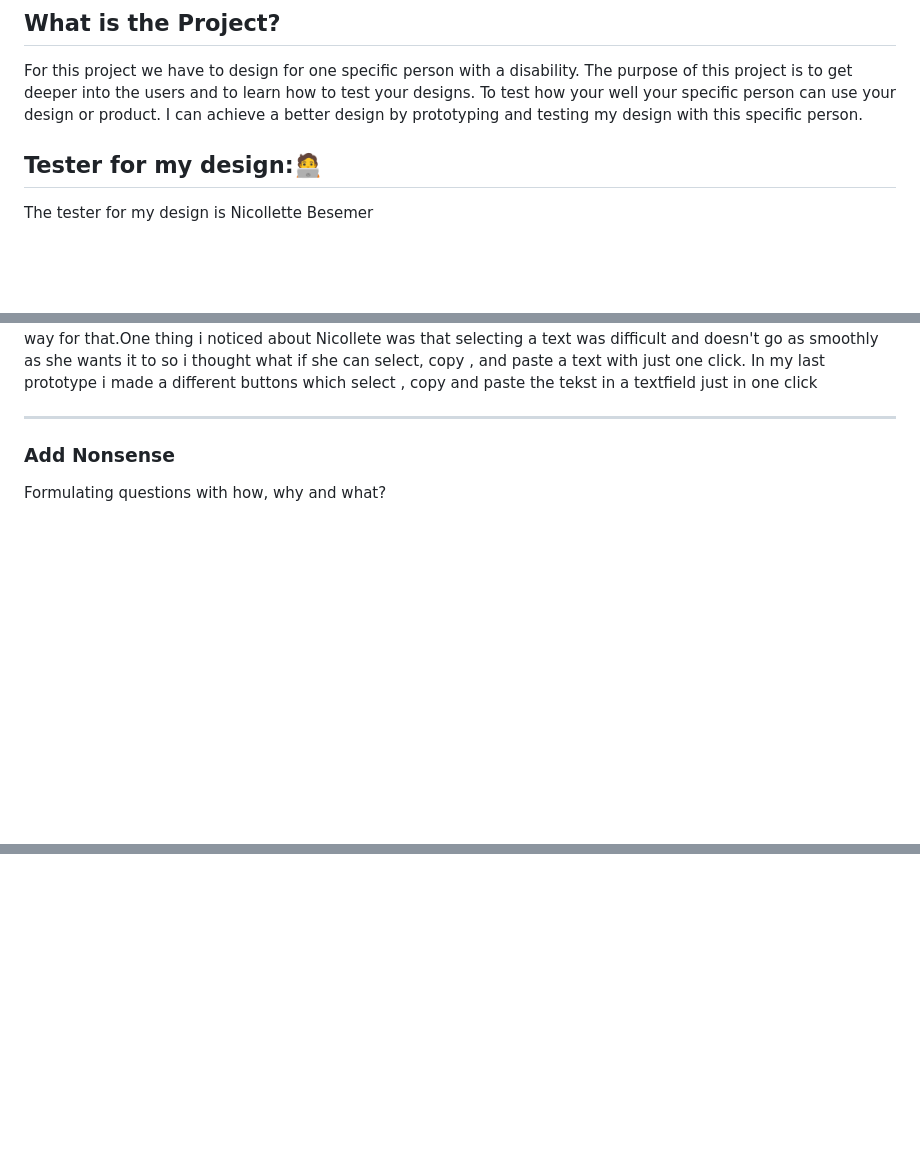
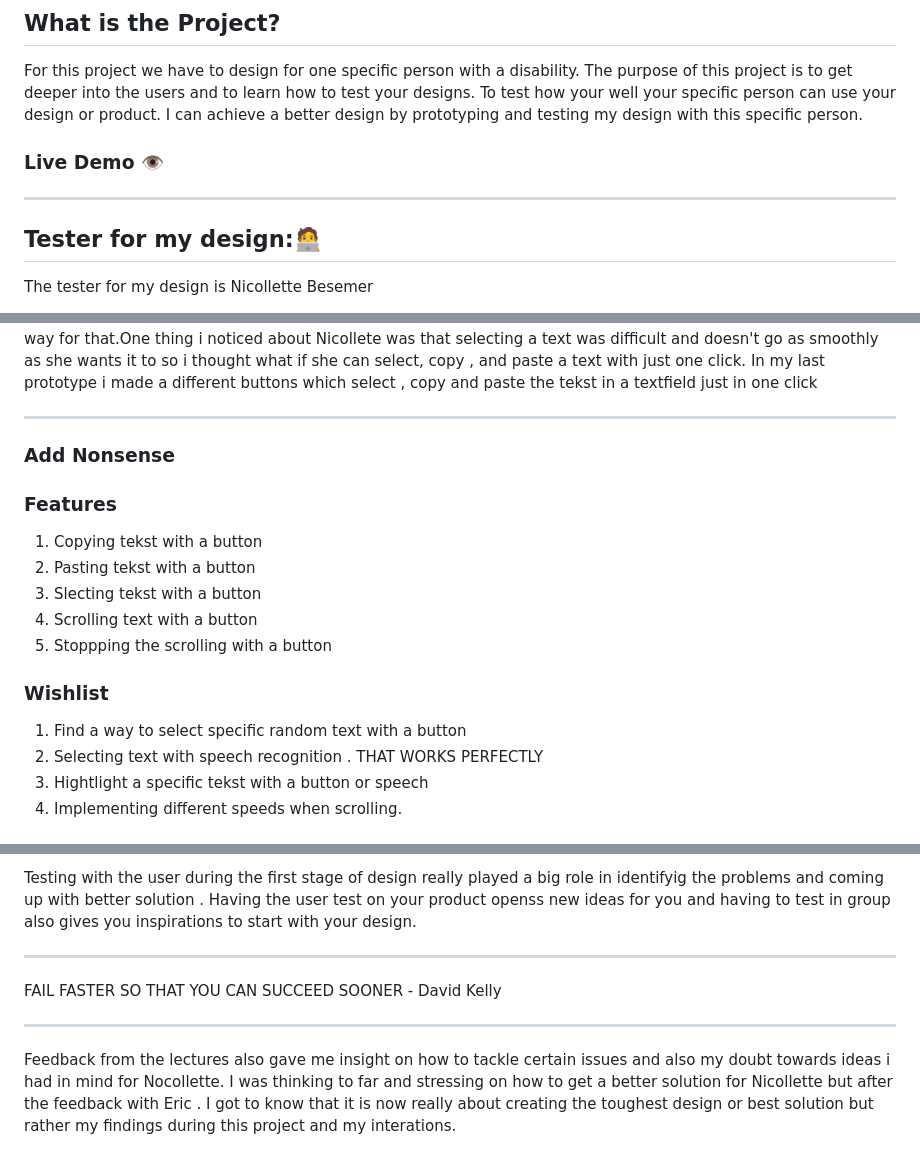
Before and after one commit to Whtneyas/human-centered-design, a Markdown page: README.md, 3 parts joined by grey strips. GitHub-like rendering; blank space fills up the shorter version.

Commit message:
Update README.md
Conclusion added

```diff
--- a/README.md
+++ b/README.md
@@ -3,6 +3,9 @@
 ## What is the Project?
 For this project we have to design for one specific person with a disability. The purpose of this project is to get deeper into the users and to learn how to test your designs. To test how your  well your specific person can use your design or product. I can achieve a better design  by prototyping and testing my design with this specific person.
 
+
+### Live Demo 👁️
+----------------
 
 ## Tester for my design:🧑‍💻
 
@@ -189,8 +192,18 @@ Normally, you copy and paste text using a keyboard and a mouse, which isn't the
 
 
 
+### Features
+1. Copying tekst with a button
+2. Pasting tekst with a button
+3. Slecting tekst with a button
+4. Scrolling text with a button
+5. Stoppping the scrolling with a button
 
 
-Formulating questions with how, why and what?
+### Wishlist
+1. Find a way to select specific random text with a button
+2. Selecting text with speech recognition . THAT WORKS PERFECTLY
+3. Hightlight a specific tekst with a button or speech
+4. Implementing different speeds when scrolling.
 
 
@@ -203,7 +214,9 @@ Formulating questions with how, why and what?
 
-<!-- Add a nice poster image here at the end of the week, showing off your shiny frontend 📸 -->
+ Testing with the user during the first stage of design really played a big role in identifyig the problems and coming up with better solution . Having the user test on your product openss new ideas for you and having to test in group also gives you inspirations to start with your design.
 
-<!-- Maybe a table of contents here? 📚 -->
+ ***
+ FAIL FASTER SO THAT YOU CAN SUCCEED SOONER - David Kelly
+ ***
 
-<!-- How about a section that describes how to install this project? 🤓 -->
+Feedback from the lectures also gave me insight on how to tackle certain issues and also my doubt towards ideas i had in mind for Nocollette. I was thinking to far and stressing on how to get a better solution for Nicollette but after the feedback with Eric . I got to know that it is now really about creating the toughest design or best solution but rather my findings during this project and my interations.
 
```
Also changed, not shown: other parts of README.md (+3 -9 lines).
